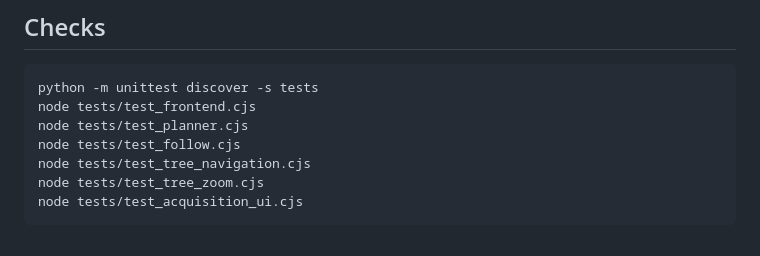
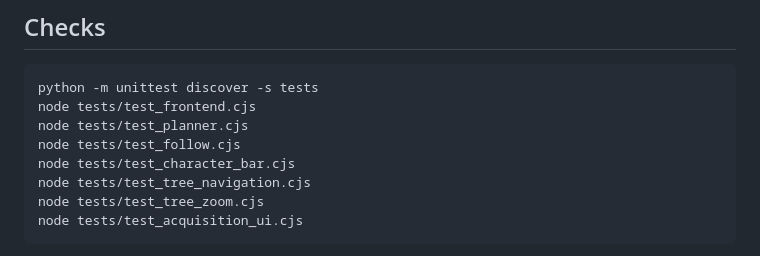
Before and after one commit to iwouldrather/league-start-companion, a Markdown page: docs/DEVELOPMENT.md, the part around the change. GitHub-like rendering.

```diff
--- a/docs/DEVELOPMENT.md
+++ b/docs/DEVELOPMENT.md
@@ -26,6 +26,7 @@ python -m unittest discover -s tests
 node tests/test_frontend.cjs
 node tests/test_planner.cjs
 node tests/test_follow.cjs
+node tests/test_character_bar.cjs
 node tests/test_tree_navigation.cjs
 node tests/test_tree_zoom.cjs
 node tests/test_acquisition_ui.cjs
```
Also changed, not shown: README.md (+3 -2 lines), assets/leveling-guide.png, 11 other files.
